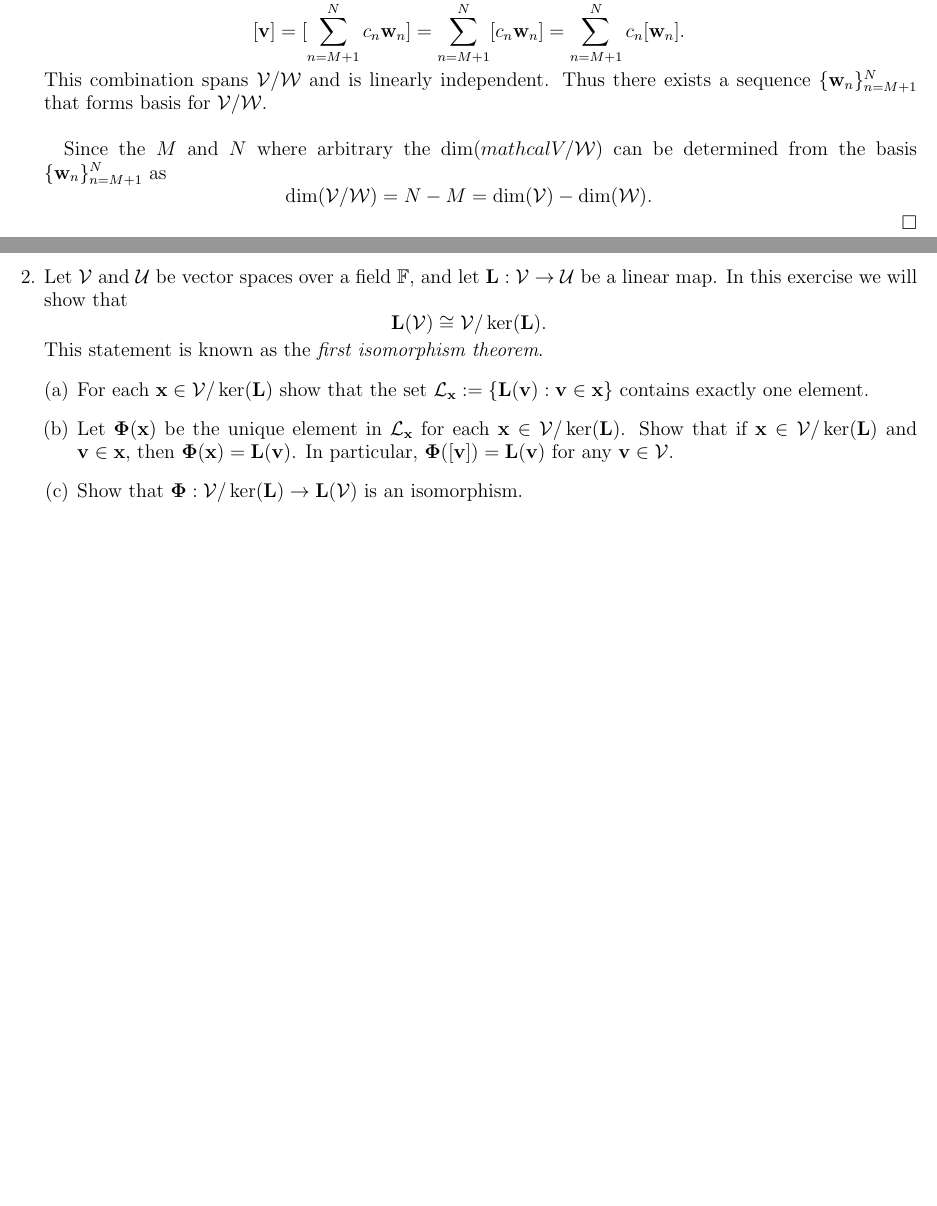
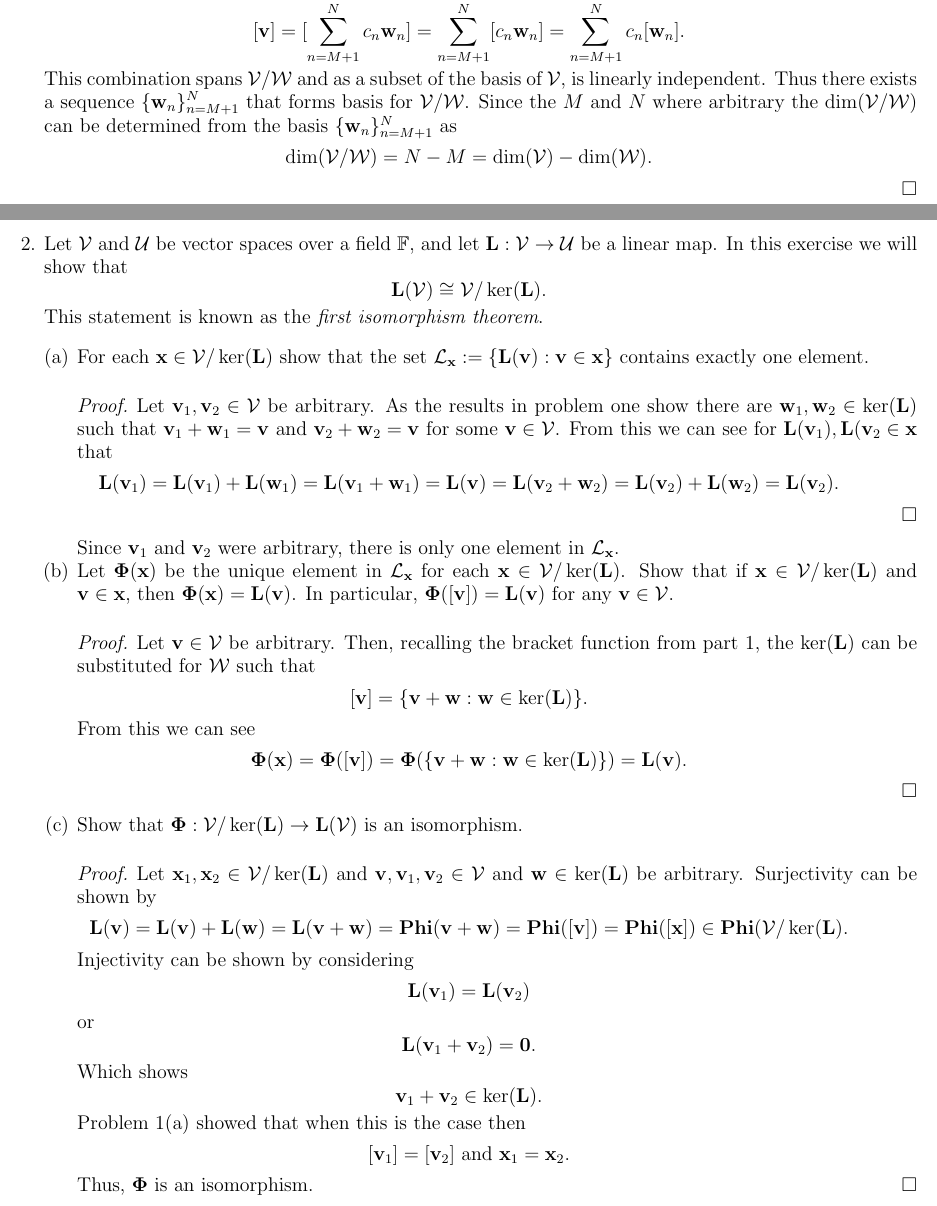
Before and after one commit to bhosley/Schoolwork, a LaTeX problem sheet (2022Q4 - Linear Algebra/HW5/HW5.tex): two parts of pages 3 and 4 of 4 before the commit and two parts of pages 3 and 4 of 5 after it, joined at a grey line, cut so that both start at the same text, the shorter picture padded with empty space. Compiled offline with pdfLaTeX.

Commit message:
Update HW5.tex

```diff
--- a/2022Q4 - Linear Algebra/HW5/HW5.tex
+++ b/2022Q4 - Linear Algebra/HW5/HW5.tex
@@ -324,12 +324,13 @@ and therefore,
 \sum_{n=M+1}^{N}[c_n\mathbf{w}_n] =
 \sum_{n=M+1}^{N}c_n[\mathbf{w}_n]
 .\]
-This combination spans \(\mathcal{V}/\mathcal{W}\) and is linearly independent.
+This combination spans \(\mathcal{V}/\mathcal{W}\) and as a subset of
+the basis of $\mathcal{V}$, is linearly independent.
 Thus there exists  a sequence \(\{\mathbf{w}_n\}_{n=M+1}^{N}\)
 that forms basis for \(\mathcal{V}/\mathcal{W}\).
-\\
-
-Since the $M$ and $N$ where arbitrary the \(\operatorname{dim}(mathcal{V}/\mathcal{W})\) can be determined from the basis \(\{\mathbf{w}_n\}_{n=M+1}^{N}\) as
+Since the $M$ and $N$ where arbitrary the
+\(\operatorname{dim}(\mathcal{V}/\mathcal{W})\)
+can be determined from the basis \(\{\mathbf{w}_n\}_{n=M+1}^{N}\) as
 \[
 \operatorname{dim}(\mathcal{V}/\mathcal{W})
 = N - M =
@@ -357,9 +358,26 @@ This statement is known as the \textit{first isomorphism theorem}.
 %%%%%%%%%%%%%%%%%%%%%%%%%%%%%%%
 %	\begin{ Question 2 (a)}	  %
 %%%%%%%%%%%%%%%%%%%%%%%%%%%%%%%
-
-
-
+\begin{proof}
+Let \(\mathbf{v}_1,\mathbf{v}_2\in\mathcal{V}\) be arbitrary.
+As the results in problem one show there are
+\(\mathbf{w}_1,\mathbf{w}_2\in\ker(\mathbf{L})\)
+such that \(\mathbf{v}_1+\mathbf{w}_1=\mathbf{v}\)
+and \(\mathbf{v}_2+\mathbf{w}_2=\mathbf{v}\)
+for some \(\mathbf{v}\in\mathcal{V}\).
+From this we can see for
+\(\mathbf{L}(\mathbf{v}_1),\mathbf{L}(\mathbf{v}_2\in\mathbf{x}\) that
+\[
+\mathbf{L}(\mathbf{v}_1)
+= \mathbf{L}(\mathbf{v}_1) + \mathbf{L}(\mathbf{w}_1)
+= \mathbf{L}(\mathbf{v}_1+\mathbf{w}_1)
+= \mathbf{L}(\mathbf{v})
+= \mathbf{L}(\mathbf{v}_2+\mathbf{w}_2)
+= \mathbf{L}(\mathbf{v}_2) + \mathbf{L}(\mathbf{w}_2)
+= \mathbf{L}(\mathbf{v}_2)
+.\]
+\end{proof}
+Since \(\mathbf{v}_1\text{ and }\mathbf{v}_2\) were arbitrary, there is only one element in $\mathcal{L}_\mathbf{x}$.
 %%%%%%%%%%%%%%%%%%%%%%%%%%%%%%%
 %	\end{ Question 2 (a)}	  %
 %%%%%%%%%%%%%%%%%%%%%%%%%%%%%%%
@@ -371,9 +389,21 @@ This statement is known as the \textit{first isomorphism theorem}.
 %%%%%%%%%%%%%%%%%%%%%%%%%%%%%%%
 %	\begin{ Question 2 (b)}	  %
 %%%%%%%%%%%%%%%%%%%%%%%%%%%%%%%
-
-
-
+\begin{proof}
+Let $\mathbf{v}\in\mathcal{V}$ be arbitrary.
+Then, recalling the bracket function from part 1, the
+$\ker(\mathbf{L})$ can be substituted for $\mathcal{W}$ such that
+\[
+[\mathbf{v}] = \{\mathbf{v}+\mathbf{w}:\mathbf{w}\in\ker(\mathbf{L})\}
+.\]
+From this we can see
+\[
+\mathbf{\Phi}(\mathbf{x})
+= \mathbf{\Phi}([\mathbf{v}])
+= \mathbf{\Phi}(\{\mathbf{v}+\mathbf{w}:\mathbf{w}\in\ker(\mathbf{L})\})
+= \mathbf{L}(\mathbf{v})
+.\]
+\end{proof}
 %%%%%%%%%%%%%%%%%%%%%%%%%%%%%%%
 %	\end{ Question 2 (b)}	  %
 %%%%%%%%%%%%%%%%%%%%%%%%%%%%%%%
@@ -385,12 +415,37 @@ This statement is known as the \textit{first isomorphism theorem}.
 %%%%%%%%%%%%%%%%%%%%%%%%%%%%%%%
 %	\begin{ Question 2 (c)}	  %
 %%%%%%%%%%%%%%%%%%%%%%%%%%%%%%%
-
-
-
+\begin{proof}
+Let \(\mathbf{x}_1,\mathbf{x}_2\in\mathcal{V}/\ker(\mathbf{L})\)
+and $\mathbf{v},\mathbf{v}_1,\mathbf{v}_2\in\mathcal{V}$
+and \(\mathbf{w}\in\ker(\mathbf{L})\) be arbitrary.
+Surjectivity can be shown by
+\[
+\mathbf{L}(\mathbf{v})
+= \mathbf{L}(\mathbf{v}) + \mathbf{L}(\mathbf{w})
+= \mathbf{L}(\mathbf{v}+\mathbf{w})
+= \mathbf{Phi}(\mathbf{v}+\mathbf{w})
+= \mathbf{Phi}([\mathbf{v}])
+= \mathbf{Phi}([\mathbf{x}])
+\in \mathbf{Phi}(\mathcal{V}/\ker(\mathbf{L})
+.\]
+Injectivity can be shown by considering
+\[\mathbf{L}(\mathbf{v}_1) = \mathbf{L}(\mathbf{v}_2)\]
+or
+\[\mathbf{L}(\mathbf{v}_1+\mathbf{v}_2) = \mathbf{0}.\]
+Which shows
+\[\mathbf{v}_1+\mathbf{v}_2\in\ker(\mathbf{L}).\]
+Problem 1(a) showed that when this is the case then
+\[
+[\mathbf{v}_1]=[\mathbf{v}_2] \text{ and } \mathbf{x}_1=\mathbf{x}_2.
+\]
+Thus, $\mathbf{\Phi}$ is an isomorphism.
+\end{proof}
 %%%%%%%%%%%%%%%%%%%%%%%%%%%%%%%
 %	\end{ Question 2 (c)}	  %
 %%%%%%%%%%%%%%%%%%%%%%%%%%%%%%%
+
+\clearpage
 
 \end{enumerate}
 
```
